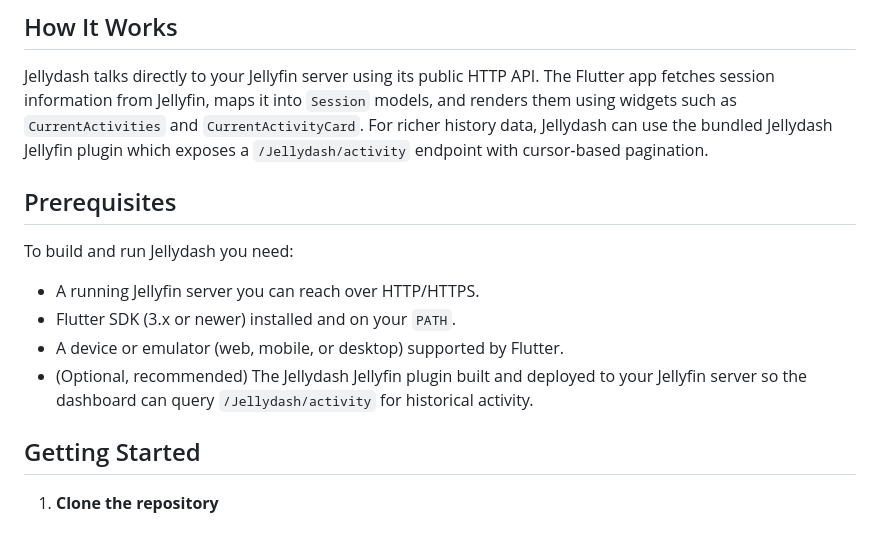
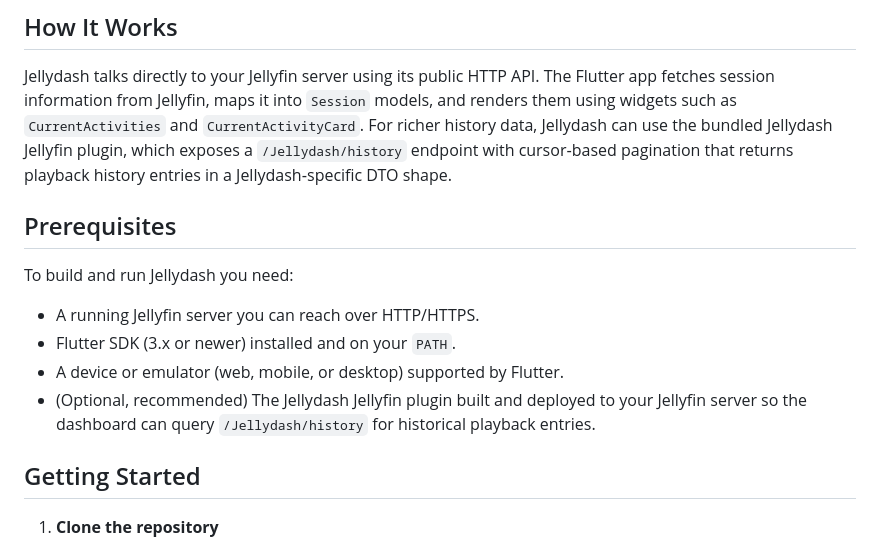
Before and after one commit to johman10/jellydash, a Markdown page: README.md, the part around the change. GitHub-like rendering.

```diff
--- a/README.md
+++ b/README.md
@@ -19,8 +19,9 @@ desktop, tablet, and mobile.
 Jellydash talks directly to your Jellyfin server using its public HTTP API. The Flutter
 app fetches session information from Jellyfin, maps it into `Session` models, and
 renders them using widgets such as `CurrentActivities` and `CurrentActivityCard`.
-For richer history data, Jellydash can use the bundled Jellydash Jellyfin plugin
-which exposes a `/Jellydash/activity` endpoint with cursor‑based pagination.
+For richer history data, Jellydash can use the bundled Jellydash Jellyfin plugin,
+which exposes a `/Jellydash/history` endpoint with cursor‑based pagination that returns
+playback history entries in a Jellydash‑specific DTO shape.
 
 ## Prerequisites
 
@@ -29,9 +30,9 @@ To build and run Jellydash you need:
 - A running Jellyfin server you can reach over HTTP/HTTPS.
 - Flutter SDK (3.x or newer) installed and on your `PATH`.
 - A device or emulator (web, mobile, or desktop) supported by Flutter.
- - (Optional, recommended) The Jellydash Jellyfin plugin built and deployed to your
-	 Jellyfin server so the dashboard can query `/Jellydash/activity` for historical
-	 activity.
+- (Optional, recommended) The Jellydash Jellyfin plugin built and deployed to your
+	 Jellyfin server so the dashboard can query `/Jellydash/history` for historical
+	 playback entries.
 
 ## Getting Started
 
```
Also changed, not shown: plugin/README.md (+22 -25 lines).
